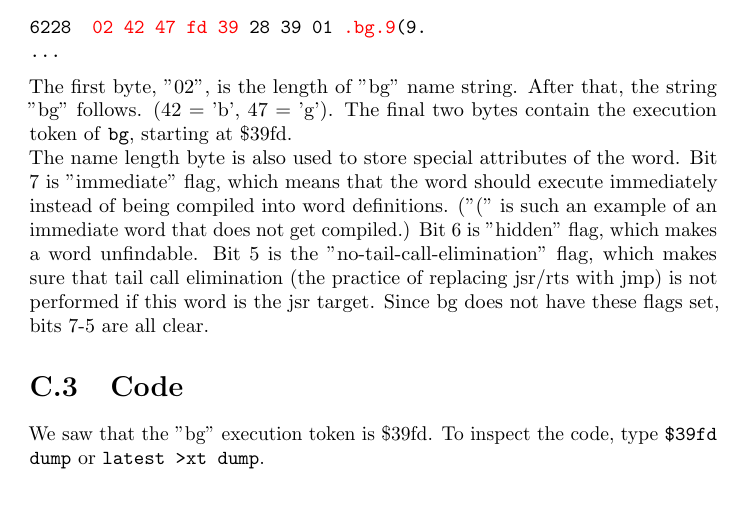
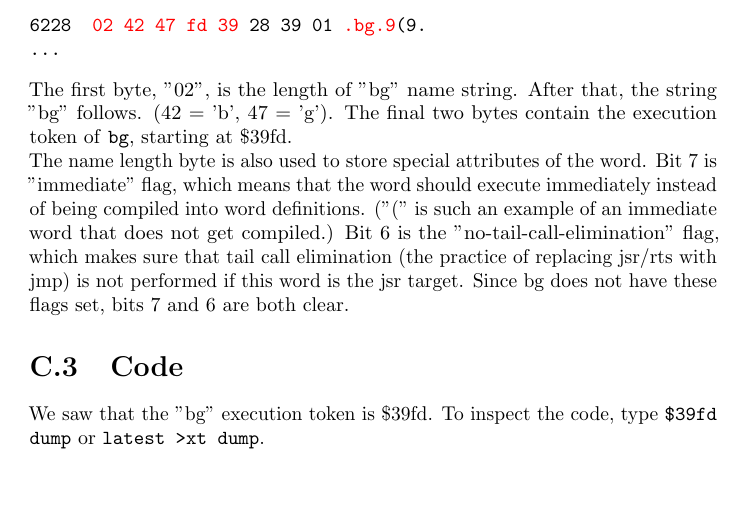
Before and after one commit to jkotlinski/durexforth, a LaTeX thesis (docs/manual.tex, which reads docs/anatomy.tex): part of page 36 of 37, cut so that both start at the same text. Compiled offline with pdfLaTeX.

Commit message:
update docs to reflect removed hidden flag

```diff
--- a/docs/anatomy.tex
+++ b/docs/anatomy.tex
@@ -20,7 +20,7 @@ To inspect the dictionary entry, type \texttt{latest dump}. You should see somet
 
 The first byte, "02", is the length of "bg" name string. After that, the string "bg" follows. (42 = 'b', 47 = 'g'). The final two bytes contain the execution token of \texttt{bg}, starting at \$39fd.
 
-The name length byte is also used to store special attributes of the word. Bit 7 is "immediate" flag, which means that the word should execute immediately instead of being compiled into word definitions. ("(" is such an example of an immediate word that does not get compiled.) Bit 6 is "hidden" flag, which makes a word unfindable. Bit 5 is the "no-tail-call-elimination" flag, which makes sure that tail call elimination (the practice of replacing jsr/rts with jmp) is not performed if this word is the jsr target. Since bg does not have these flags set, bits 7-5 are all clear.
+The name length byte is also used to store special attributes of the word. Bit 7 is "immediate" flag, which means that the word should execute immediately instead of being compiled into word definitions. ("(" is such an example of an immediate word that does not get compiled.) Bit 6 is the "no-tail-call-elimination" flag, which makes sure that tail call elimination (the practice of replacing jsr/rts with jmp) is not performed if this word is the jsr target. Since bg does not have these flags set, bits 7 and 6 are both clear.
 
 \section{Code}
 We saw that the "bg" execution token is \$39fd. To inspect the code, type \texttt{\$39fd dump} or \texttt{latest >xt dump}.
```
